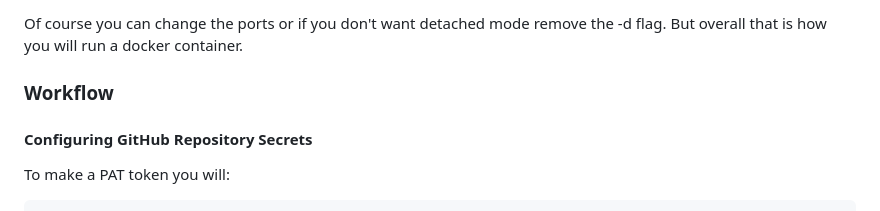
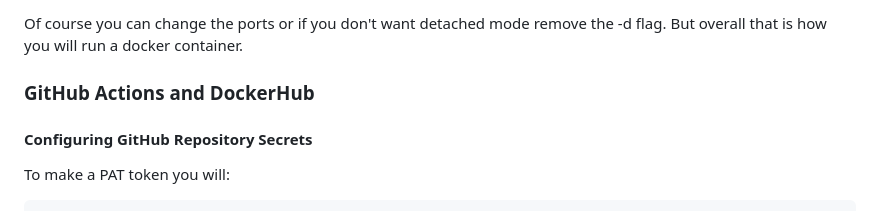
Before and after one commit to WSU-kduncan/cicdf25-Gordon-Sigler, a Markdown page: README-CI.md, the part around the change. Drawn GitHub-style.

Commit message:
Finished README

```diff
--- a/README-CI.md
+++ b/README-CI.md
@@ -29,7 +29,7 @@ To run a container that serves the web application from the the image Dockerfile
 
 Of course you can change the ports or if you don't want detached mode remove the -d flag. But overall that is how you will run a docker container.
 
-### Workflow
+### GitHub Actions and DockerHub
 
 #### Configuring GitHub Repository Secrets
 To make a PAT token you will:
```
